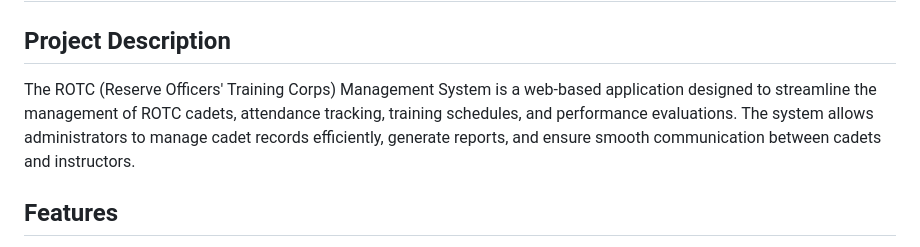
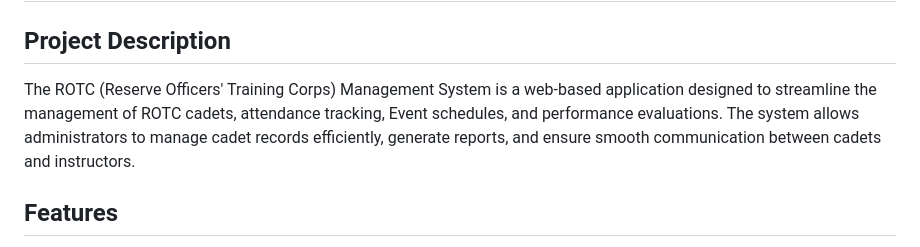
Before and after one commit to totoybabes1/NEW_ROTC_SYSYTEM, a Markdown page: README.md, the part around the change. Drawn GitHub-style.

```diff
--- a/README.md
+++ b/README.md
@@ -1,7 +1,7 @@
 # ROTC# ROTC Management System
 
 ## Project Description
-The ROTC (Reserve Officers' Training Corps) Management System is a web-based application designed to streamline the management of ROTC cadets, attendance tracking, training schedules, and performance evaluations. The system allows administrators to manage cadet records efficiently, generate reports, and ensure smooth communication between cadets and instructors.
+The ROTC (Reserve Officers' Training Corps) Management System is a web-based application designed to streamline the management of ROTC cadets, attendance tracking,  Event schedules, and performance evaluations. The system allows administrators to manage cadet records efficiently, generate reports, and ensure smooth communication between cadets and instructors.
 
 ## Features
 - User authentication (Admin, Cadets, Instructors)
```
